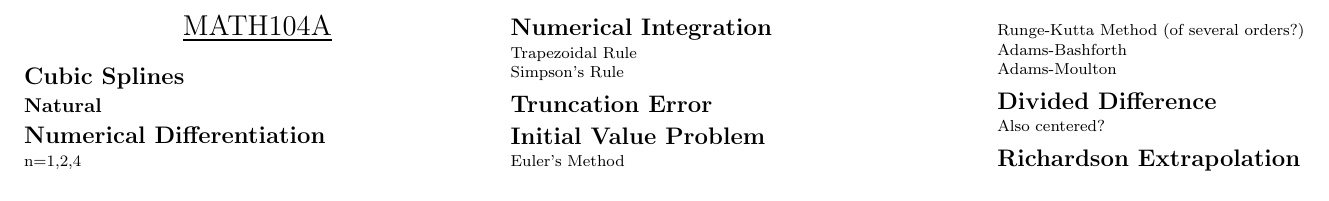
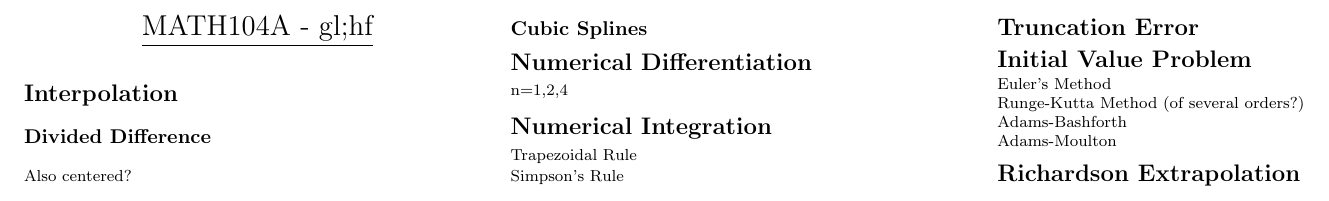
Before and after one commit to KPLauritzen/num-analysis-cheatsheet, a LaTeX document (cheat.tex): part of the page, cut so that both start at the same text. Compiled offline with pdfLaTeX.

Commit message:
reordering of headlines

```diff
--- a/cheat.tex
+++ b/cheat.tex
@@ -66,13 +66,15 @@
 \setlength{\columnsep}{2pt}
 
 \begin{center}
-     \Large{\underline{MATH104A}} \\
+     \Large{\underline{MATH104A - gl;hf}} \\
 \end{center}
 
-\section{Cubic Splines}
+\section{Interpolation}
 
-\subsection{Natural}
-\label{sec:natural}
+\subsection{Divided Difference}
+Also centered?
+
+\subsection{Cubic Splines}
 
 \section{Numerical Differentiation}
 n=1,2,4
@@ -93,8 +95,6 @@ Adams-Bashforth
 
 Adams-Moulton
 
-\section{Divided Difference}
-Also centered?
 
 \section{Richardson Extrapolation}
 
```
